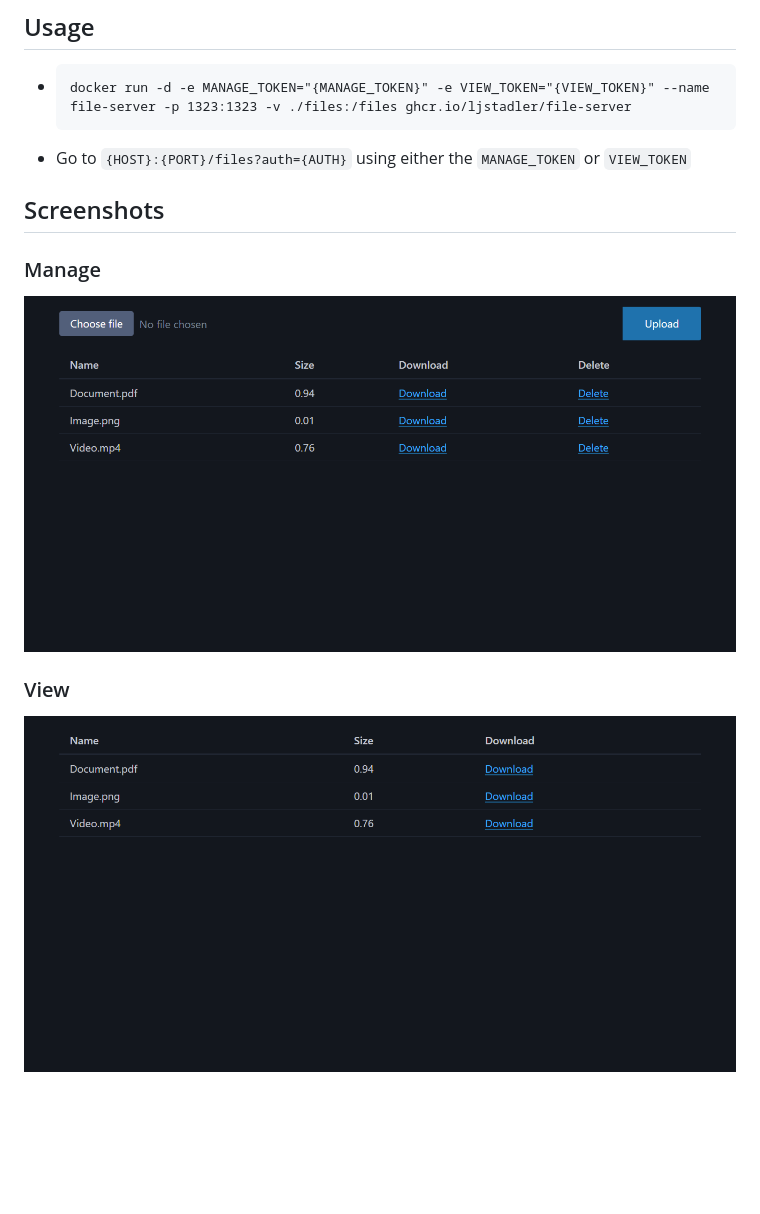
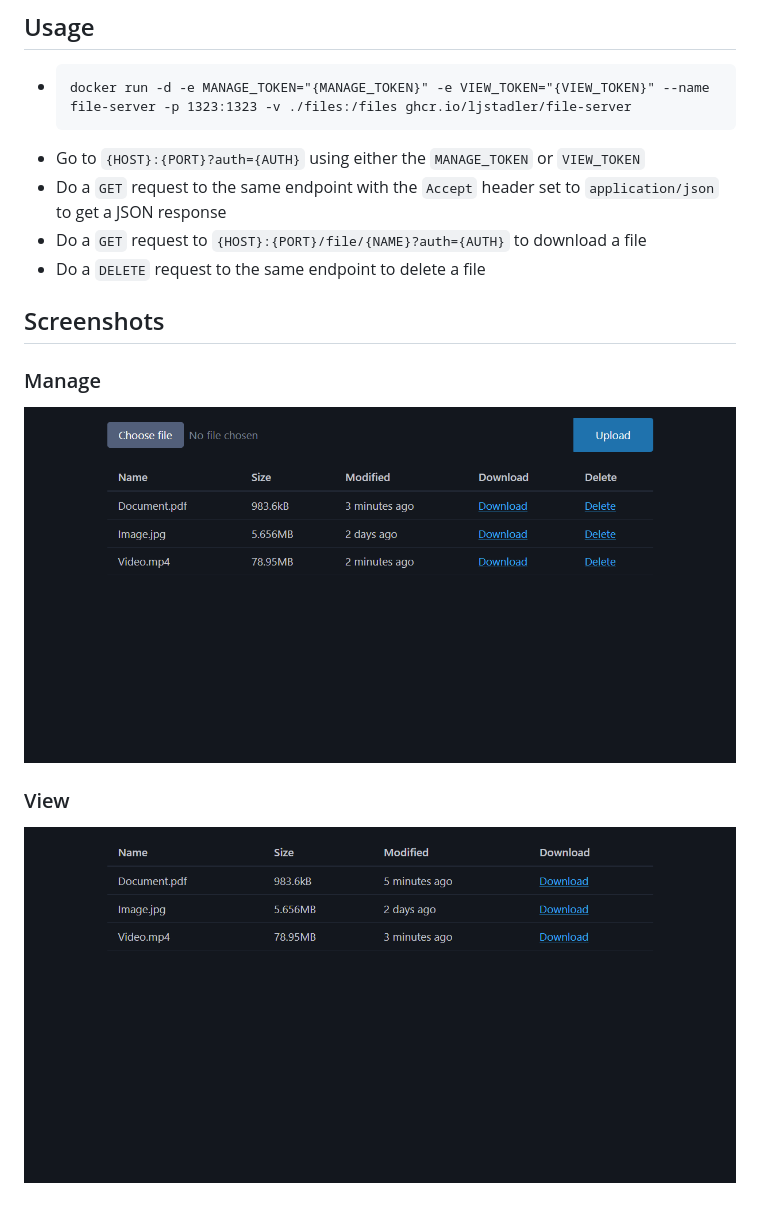
Before and after one commit to ljstadler/file-server, a Markdown page: README.md, the part around the change. Drawn GitHub-style; pictures changed too: manage.png, view.png; blank space fills up the shorter version.

Commit message:
Human-readable size and modified fields Optional json response Handle spaces in file names on delete Change routes Add favicon

````diff
--- a/README.md
+++ b/README.md
@@ -11,7 +11,10 @@
 -   ```
     docker run -d -e MANAGE_TOKEN="{MANAGE_TOKEN}" -e VIEW_TOKEN="{VIEW_TOKEN}" --name file-server -p 1323:1323 -v ./files:/files ghcr.io/ljstadler/file-server
     ```
--   Go to `{HOST}:{PORT}/files?auth={AUTH}` using either the `MANAGE_TOKEN` or `VIEW_TOKEN`
+-   Go to `{HOST}:{PORT}?auth={AUTH}` using either the `MANAGE_TOKEN` or `VIEW_TOKEN`
+-   Do a `GET` request to the same endpoint with the `Accept` header set to `application/json` to get a JSON response
+-   Do a `GET` request to `{HOST}:{PORT}/file/{NAME}?auth={AUTH}` to download a file
+-   Do a `DELETE` request to the same endpoint to delete a file
 
 ## Screenshots
 
````
Also changed, not shown: 6 other files.
